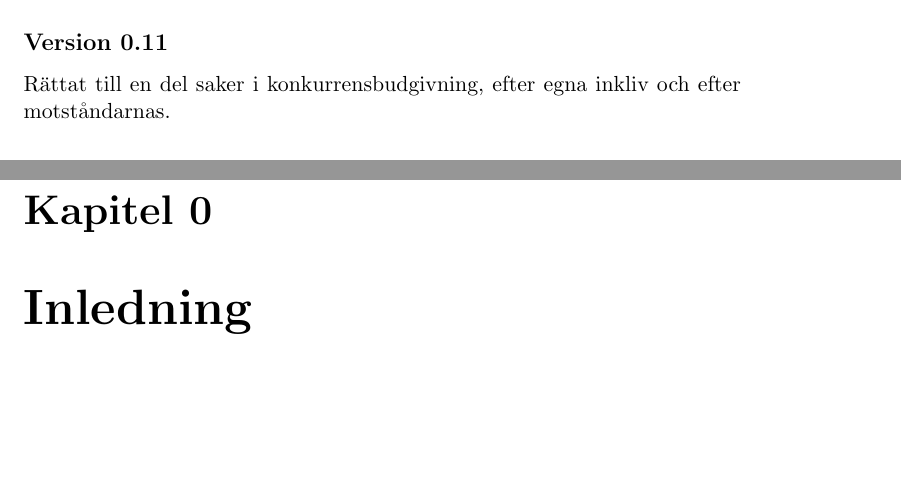
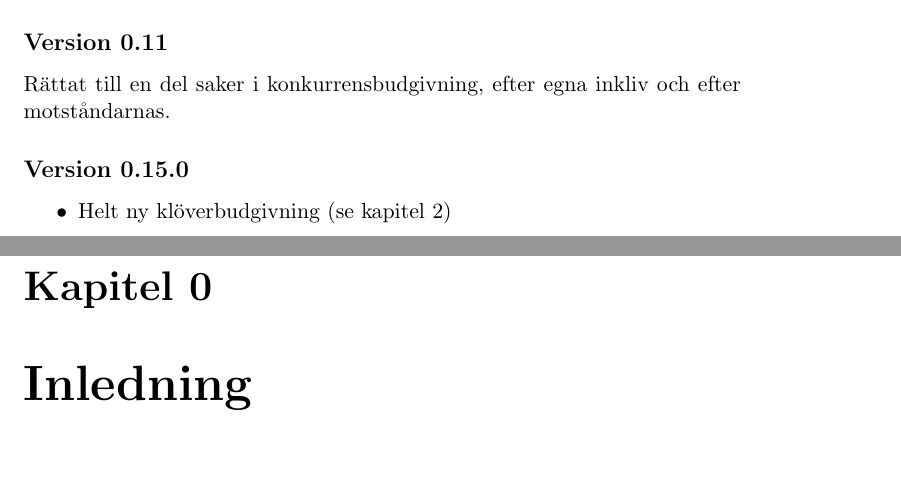
Before and after one commit to goranbrostrom/dclub, a LaTeX document (dclub.tex, which reads foreword.tex): two parts of pages 7 and 8 of 43, joined at a grey line, cut so that both start at the same text, the shorter picture padded with empty space. Compiled offline with pdfLaTeX.

Commit message:
update foreword.tex

```diff
--- a/foreword.tex
+++ b/foreword.tex
@@ -133,3 +133,9 @@ de lösa trådar som f.n.\ (29 augusti 2014) finns alldeles för många av.
 
 Rättat till en del saker i konkurrensbudgivning, efter egna inkliv och
 efter motståndarnas.
+
+\subsection*{Version 0.15.0}
+
+\begin{itemize}
+\item Helt ny klöverbudgivning (se kapitel 2)
+\end{itemize}
```
